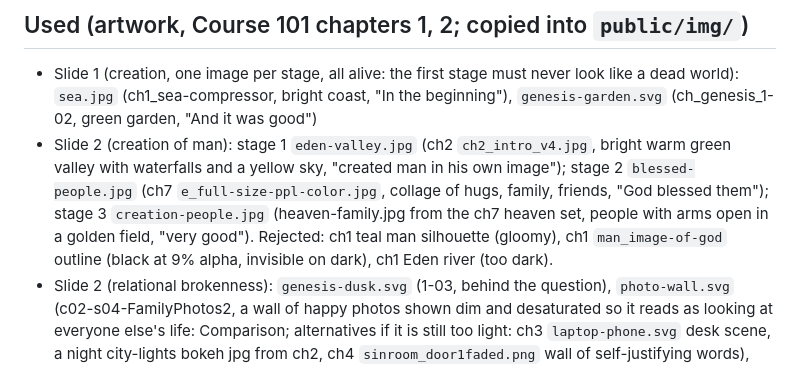
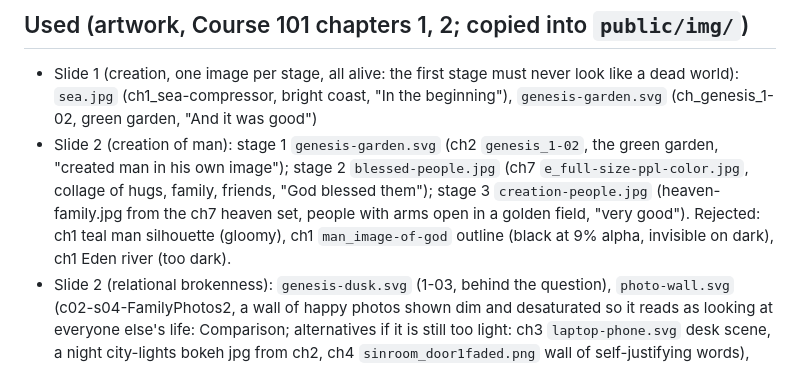
Before and after one commit to chauandrew/gospel-experience, a Markdown page: docs/ASSETS.md, the part around the change. Rendered like a GitHub page.

Commit message:
ASSETS: man beat opener is the garden
Co-Authored-By: Claude Sonnet 5.5 <noreply@anthropic.com>

```diff
--- a/docs/ASSETS.md
+++ b/docs/ASSETS.md
@@ -35,7 +35,7 @@ Hosts: `https://course101-online.s3.amazonaws.com/assets/` and `https://cdn.prod
 
 ## Used (artwork, Course 101 chapters 1, 2; copied into `public/img/`)
 - Slide 1 (creation, one image per stage, all alive: the first stage must never look like a dead world): `sea.jpg` (ch1_sea-compressor, bright coast, "In the beginning"), `genesis-garden.svg` (ch_genesis_1-02, green garden, "And it was good")
-- Slide 2 (creation of man): stage 1 `eden-valley.jpg` (ch2 `ch2_intro_v4.jpg`, bright warm green valley with waterfalls and a yellow sky, "created man in his own image"); stage 2 `blessed-people.jpg` (ch7 `e_full-size-ppl-color.jpg`, collage of hugs, family, friends, "God blessed them"); stage 3 `creation-people.jpg` (heaven-family.jpg from the ch7 heaven set, people with arms open in a golden field, "very good"). Rejected: ch1 teal man silhouette (gloomy), ch1 `man_image-of-god` outline (black at 9% alpha, invisible on dark), ch1 Eden river (too dark).
+- Slide 2 (creation of man): stage 1 `genesis-garden.svg` (ch2 `genesis_1-02`, the green garden, "created man in his own image"); stage 2 `blessed-people.jpg` (ch7 `e_full-size-ppl-color.jpg`, collage of hugs, family, friends, "God blessed them"); stage 3 `creation-people.jpg` (heaven-family.jpg from the ch7 heaven set, people with arms open in a golden field, "very good"). Rejected: ch1 teal man silhouette (gloomy), ch1 `man_image-of-god` outline (black at 9% alpha, invisible on dark), ch1 Eden river (too dark).
 - Slide 2 (relational brokenness): `genesis-dusk.svg` (1-03, behind the question), `photo-wall.svg` (c02-s04-FamilyPhotos2, a wall of happy photos shown dim and desaturated so it reads as looking at everyone else's life: Comparison; alternatives if it is still too light: ch3 `laptop-phone.svg` desk scene, a night city-lights bokeh jpg from ch2, ch4 `sinroom_door1faded.png` wall of self-justifying words), `alone-room.svg` (2a_Prodigal_Bedroom3, someone alone in a dark room: Isolation), `whisper.svg` (friendship_2, a whispered secret: Betrayal). Removed: `alone.svg` (lone figure on a hill, too dark/tiny), `cracked-photo.svg` (couple-focused).
 - `night-sky.jpg` (ch1_night-sky-100vh): first stage of the merged light beat, darkness before the light swell
 - `ridge.jpg` (ch6 `JesusInMyPlace_3 REVISED NEW.svg`, the version with the cross on the ridge, rasterized to a 2400px jpg, 140 KB; the live SVG with a CSS filter inside a scaling box was suspected of causing black-square glitches on the iPad): second stage of the merged light/Gospel beat, behind "The Gospel is the story of how God came to rescue us...". Replaced `hills.jpg` (ch2_intro_v4, now used as `eden-valley.jpg` elsewhere).
```
